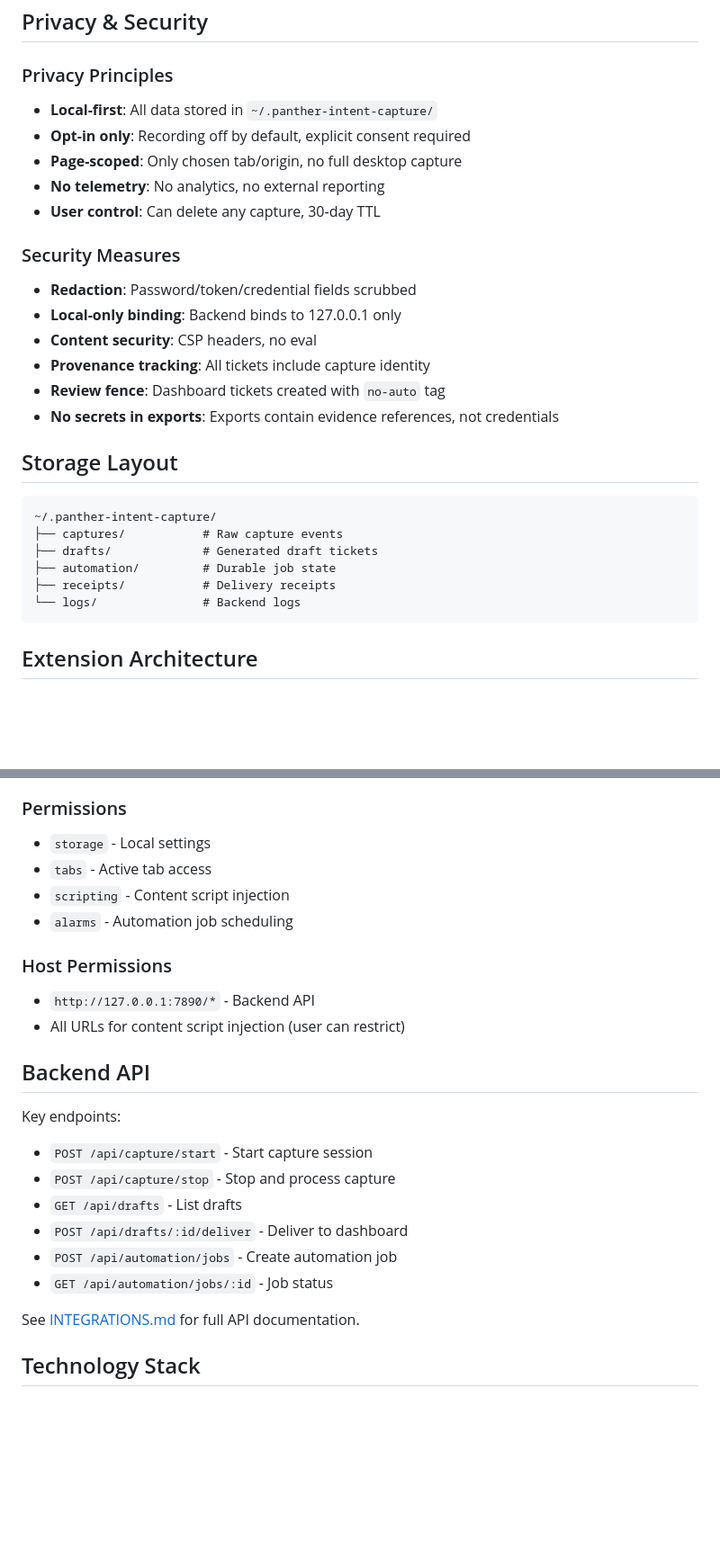
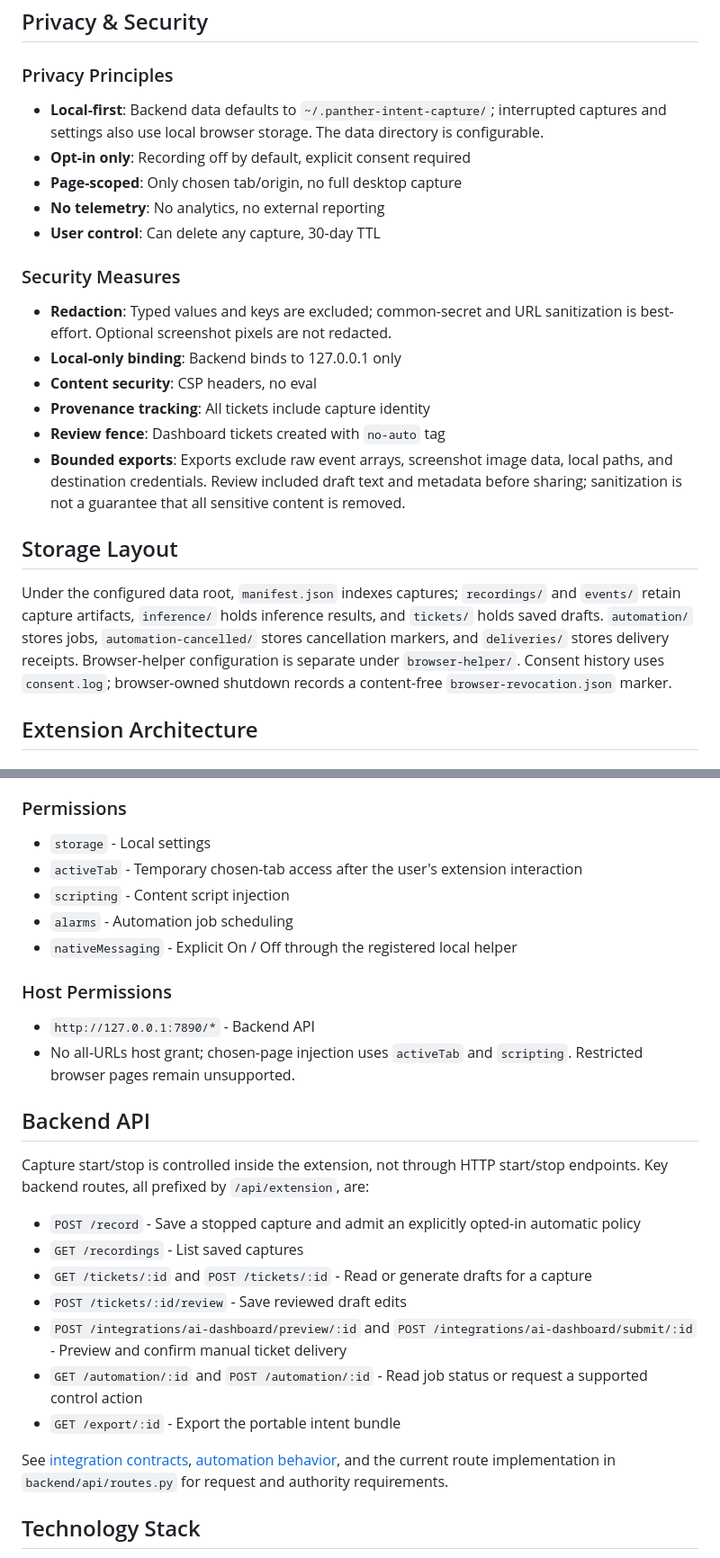
Before and after one commit to hamanakam1/browsertrace, a Markdown page: docs/ARCHITECTURE.md, 2 parts joined by grey strips. Shown at 90% size. Rendered like a GitHub page; blank space fills up the shorter version.

Commit message:
Align architecture contracts with browser-controlled capture

````diff
--- a/docs/ARCHITECTURE.md
+++ b/docs/ARCHITECTURE.md
@@ -63,30 +67,23 @@ Panther Intent Capture is a local-first browser extension + Python backend syste
 ## Privacy & Security
 
 ### Privacy Principles
-- **Local-first**: All data stored in `~/.panther-intent-capture/`
+- **Local-first**: Backend data defaults to `~/.panther-intent-capture/`; interrupted captures and settings also use local browser storage. The data directory is configurable.
 - **Opt-in only**: Recording off by default, explicit consent required
 - **Page-scoped**: Only chosen tab/origin, no full desktop capture
 - **No telemetry**: No analytics, no external reporting
 - **User control**: Can delete any capture, 30-day TTL
 
 ### Security Measures
-- **Redaction**: Password/token/credential fields scrubbed
+- **Redaction**: Typed values and keys are excluded; common-secret and URL sanitization is best-effort. Optional screenshot pixels are not redacted.
 - **Local-only binding**: Backend binds to 127.0.0.1 only
 - **Content security**: CSP headers, no eval
 - **Provenance tracking**: All tickets include capture identity
 - **Review fence**: Dashboard tickets created with `no-auto` tag
-- **No secrets in exports**: Exports contain evidence references, not credentials
+- **Bounded exports**: Exports exclude raw event arrays, screenshot image data, local paths, and destination credentials. Review included draft text and metadata before sharing; sanitization is not a guarantee that all sensitive content is removed.
 
 ## Storage Layout
 
-```
-~/.panther-intent-capture/
-├── captures/           # Raw capture events
-├── drafts/             # Generated draft tickets
-├── automation/         # Durable job state
-├── receipts/           # Delivery receipts
-└── logs/               # Backend logs
-```
+Under the configured data root, `manifest.json` indexes captures; `recordings/` and `events/` retain capture artifacts, `inference/` holds inference results, and `tickets/` holds saved drafts. `automation/` stores jobs, `automation-cancelled/` stores cancellation markers, and `deliveries/` stores delivery receipts. Browser-helper configuration is separate under `browser-helper/`. Consent history uses `consent.log`; browser-owned shutdown records a content-free `browser-revocation.json` marker.
 
 ## Extension Architecture
 
@@ -99,25 +96,28 @@ Panther Intent Capture is a local-first browser extension + Python backend syste
 
 ### Permissions
 - `storage` - Local settings
-- `tabs` - Active tab access
+- `activeTab` - Temporary chosen-tab access after the user's extension interaction
 - `scripting` - Content script injection
 - `alarms` - Automation job scheduling
+- `nativeMessaging` - Explicit On / Off through the registered local helper
 
 ### Host Permissions
 - `http://127.0.0.1:7890/*` - Backend API
-- All URLs for content script injection (user can restrict)
+- No all-URLs host grant; chosen-page injection uses `activeTab` and `scripting`. Restricted browser pages remain unsupported.
 
 ## Backend API
 
-Key endpoints:
-- `POST /api/capture/start` - Start capture session
-- `POST /api/capture/stop` - Stop and process capture
-- `GET /api/drafts` - List drafts
-- `POST /api/drafts/:id/deliver` - Deliver to dashboard
-- `POST /api/automation/jobs` - Create automation job
-- `GET /api/automation/jobs/:id` - Job status
+Capture start/stop is controlled inside the extension, not through HTTP start/stop endpoints. Key backend routes, all prefixed by `/api/extension`, are:
 
-See [INTEGRATIONS.md](docs/INTEGRATIONS.md) for full API documentation.
+- `POST /record` - Save a stopped capture and admit an explicitly opted-in automatic policy
+- `GET /recordings` - List saved captures
+- `GET /tickets/:id` and `POST /tickets/:id` - Read or generate drafts for a capture
+- `POST /tickets/:id/review` - Save reviewed draft edits
+- `POST /integrations/ai-dashboard/preview/:id` and `POST /integrations/ai-dashboard/submit/:id` - Preview and confirm manual ticket delivery
+- `GET /automation/:id` and `POST /automation/:id` - Read job status or request a supported control action
+- `GET /export/:id` - Export the portable intent bundle
+
+See [integration contracts](INTEGRATIONS.md), [automation behavior](AUTOMATION.md), and the current route implementation in `backend/api/routes.py` for request and authority requirements.
 
 ## Technology Stack
 
````
Also changed, not shown: other parts of docs/ARCHITECTURE.md (+5 -1 lines).
